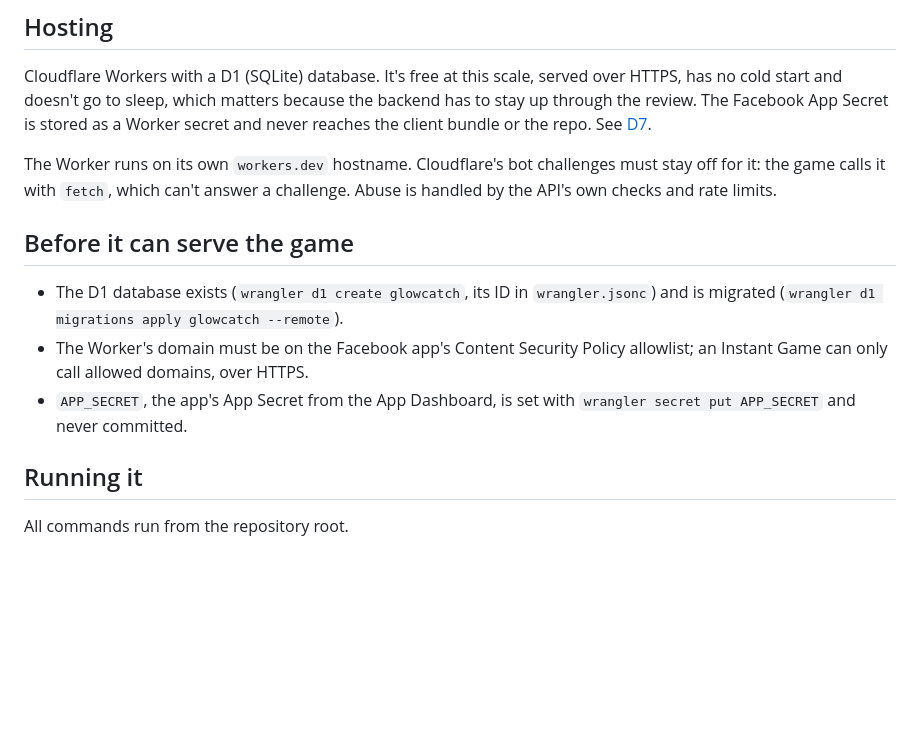
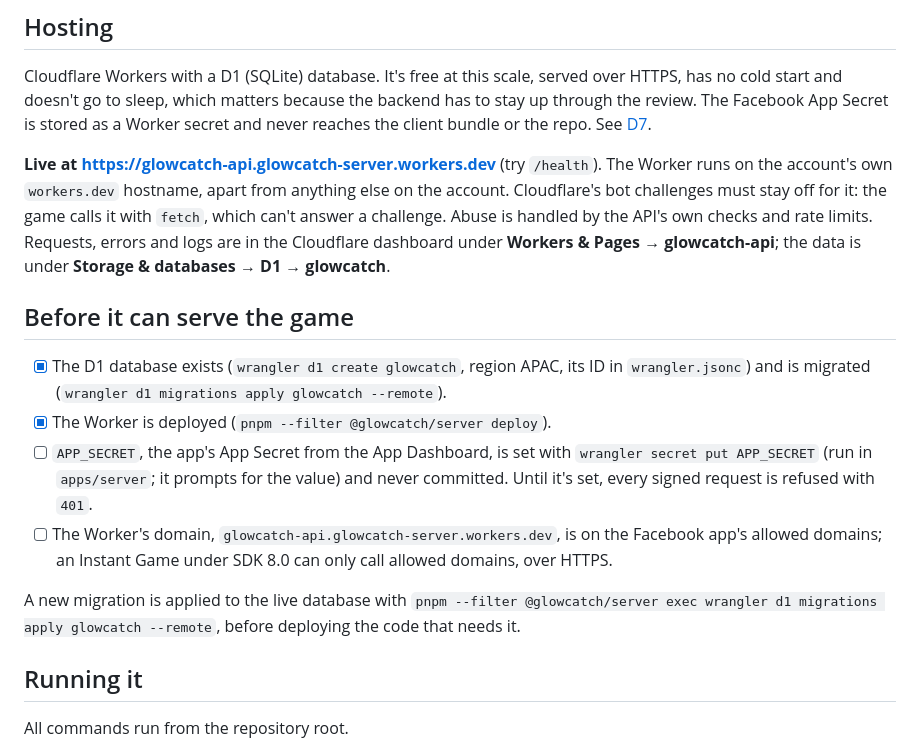
Before and after one commit to JhnChrstnMabuhayTech/tap-rush-game, a Markdown page: docs/backend/README.md, the part around the change. GitHub-like rendering; blank space fills up the shorter version.

Commit message:
docs: the API is live; what's left before the game can use it
- backend README: the live URL, where to find it in the Cloudflare
  dashboard, and a checklist: database created and migrated, Worker
  deployed; still to do, the App Secret (until then every signed request
  is 401) and the domain on the Facebook app's allowed domains. How to
  migrate the live database.
- roadmap: deployed to a public HTTPS URL.
- serena: server/core records the deployment.

Co-Authored-By: Claude Opus 5.5 <noreply@anthropic.com>

```diff
--- a/docs/backend/README.md
+++ b/docs/backend/README.md
@@ -111,13 +111,16 @@ The leaderboard is a query on `players` ordered by `best_score` descending, then
 
 Cloudflare Workers with a D1 (SQLite) database. It's free at this scale, served over HTTPS, has no cold start and doesn't go to sleep, which matters because the backend has to stay up through the review. The Facebook App Secret is stored as a Worker secret and never reaches the client bundle or the repo. See [D7](../decisions.md#d7-host-the-backend-on-cloudflare-workers-with-d1).
 
-The Worker runs on its own `workers.dev` hostname. Cloudflare's bot challenges must stay off for it: the game calls it with `fetch`, which can't answer a challenge. Abuse is handled by the API's own checks and rate limits.
+**Live at https://glowcatch-api.glowcatch-server.workers.dev** (try `/health`). The Worker runs on the account's own `workers.dev` hostname, apart from anything else on the account. Cloudflare's bot challenges must stay off for it: the game calls it with `fetch`, which can't answer a challenge. Abuse is handled by the API's own checks and rate limits. Requests, errors and logs are in the Cloudflare dashboard under **Workers & Pages → glowcatch-api**; the data is under **Storage & databases → D1 → glowcatch**.
 
 ## Before it can serve the game
 
-- The D1 database exists (`wrangler d1 create glowcatch`, its ID in `wrangler.jsonc`) and is migrated (`wrangler d1 migrations apply glowcatch --remote`).
-- The Worker's domain must be on the Facebook app's Content Security Policy allowlist; an Instant Game can only call allowed domains, over HTTPS.
-- `APP_SECRET`, the app's App Secret from the App Dashboard, is set with `wrangler secret put APP_SECRET` and never committed.
+- [x] The D1 database exists (`wrangler d1 create glowcatch`, region APAC, its ID in `wrangler.jsonc`) and is migrated (`wrangler d1 migrations apply glowcatch --remote`).
+- [x] The Worker is deployed (`pnpm --filter @glowcatch/server deploy`).
+- [ ] `APP_SECRET`, the app's App Secret from the App Dashboard, is set with `wrangler secret put APP_SECRET` (run in `apps/server`; it prompts for the value) and never committed. Until it's set, every signed request is refused with `401`.
+- [ ] The Worker's domain, `glowcatch-api.glowcatch-server.workers.dev`, is on the Facebook app's allowed domains; an Instant Game under SDK 8.0 can only call allowed domains, over HTTPS.
+
+A new migration is applied to the live database with `pnpm --filter @glowcatch/server exec wrangler d1 migrations apply glowcatch --remote`, before deploying the code that needs it.
 
 ## Running it
 
```
Also changed, not shown: docs/roadmap.md (+1 -1 lines), 1 other file.
